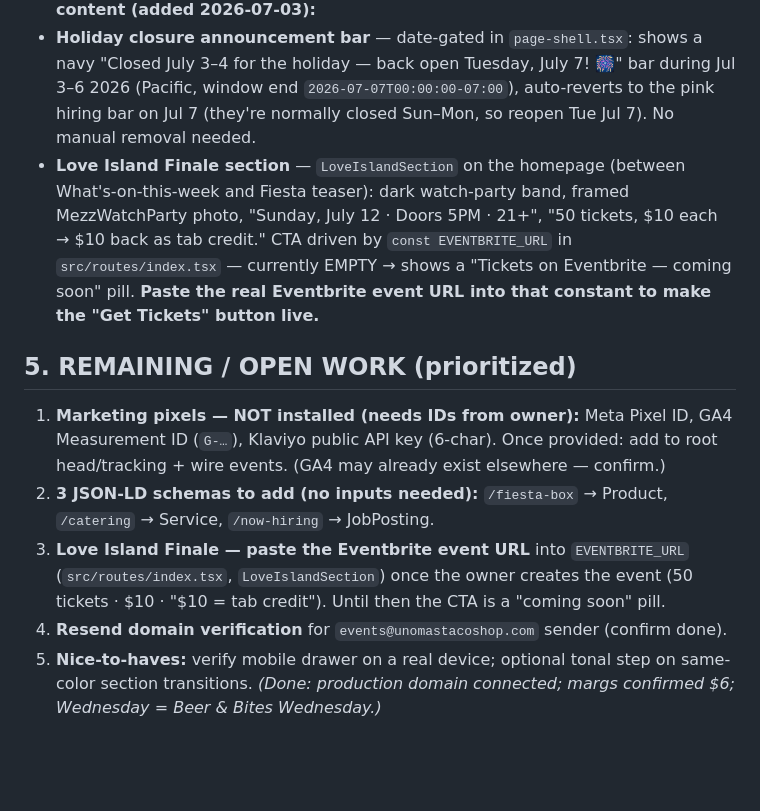
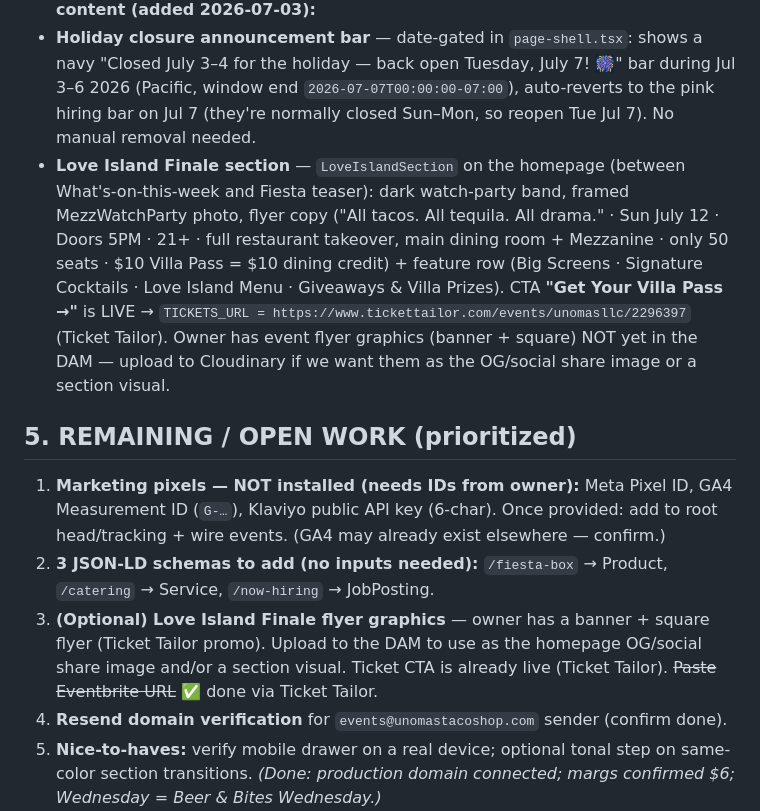
Before and after one commit to Ramsey-SL/uno-mas, a Markdown page: website/SITE-STATUS.md, the part around the change. Drawn GitHub-style; blank space fills up the shorter version.

Commit message:
SITE-STATUS: Love Island Finale tickets live (Ticket Tailor) + flyer copy
Co-Authored-By: Claude Opus 4.8 <noreply@anthropic.com>

```diff
--- a/website/SITE-STATUS.md
+++ b/website/SITE-STATUS.md
@@ -36,12 +36,12 @@ Pick-up doc for resuming the Uno Más marketing-site build (Lovable) in a new se
 **SEO:** unique titles/descriptions/canonical/OG/Twitter on every page; 100% image alt-text; robots.txt + sitemap.xml (13 urls) + llms.txt; favicon (agave on navy) + theme-color; JSON-LD on `/` (Restaurant + Menu + Event), `/mezzanine` (Place), `/private-events` (Service), `/about` (Restaurant).
 **Time-sensitive / event content (added 2026-07-03):**
 - **Holiday closure announcement bar** — date-gated in `page-shell.tsx`: shows a navy "Closed July 3–4 for the holiday — back open Tuesday, July 7! 🎆" bar during Jul 3–6 2026 (Pacific, window end `2026-07-07T00:00:00-07:00`), auto-reverts to the pink hiring bar on Jul 7 (they're normally closed Sun–Mon, so reopen Tue Jul 7). No manual removal needed.
-- **Love Island Finale section** — `LoveIslandSection` on the homepage (between What's-on-this-week and Fiesta teaser): dark watch-party band, framed MezzWatchParty photo, "Sunday, July 12 · Doors 5PM · 21+", "50 tickets, $10 each → $10 back as tab credit." CTA driven by `const EVENTBRITE_URL` in `src/routes/index.tsx` — currently EMPTY → shows a "Tickets on Eventbrite — coming soon" pill. **Paste the real Eventbrite event URL into that constant to make the "Get Tickets" button live.**
+- **Love Island Finale section** — `LoveIslandSection` on the homepage (between What's-on-this-week and Fiesta teaser): dark watch-party band, framed MezzWatchParty photo, flyer copy ("All tacos. All tequila. All drama." · Sun July 12 · Doors 5PM · 21+ · full restaurant takeover, main dining room + Mezzanine · only 50 seats · $10 Villa Pass = $10 dining credit) + feature row (Big Screens · Signature Cocktails · Love Island Menu · Giveaways & Villa Prizes). CTA **"Get Your Villa Pass →"** is LIVE → `TICKETS_URL = https://www.tickettailor.com/events/unomasllc/2296397` (Ticket Tailor). Owner has event flyer graphics (banner + square) NOT yet in the DAM — upload to Cloudinary if we want them as the OG/social share image or a section visual.
 
 ## 5. REMAINING / OPEN WORK (prioritized)
 1. **Marketing pixels — NOT installed (needs IDs from owner):** Meta Pixel ID, GA4 Measurement ID (`G-…`), Klaviyo public API key (6-char). Once provided: add to root head/tracking + wire events. (GA4 may already exist elsewhere — confirm.)
 2. **3 JSON-LD schemas to add (no inputs needed):** `/fiesta-box` → Product, `/catering` → Service, `/now-hiring` → JobPosting.
-3. **Love Island Finale — paste the Eventbrite event URL** into `EVENTBRITE_URL` (`src/routes/index.tsx`, `LoveIslandSection`) once the owner creates the event (50 tickets · $10 · "$10 = tab credit"). Until then the CTA is a "coming soon" pill.
+3. **(Optional) Love Island Finale flyer graphics** — owner has a banner + square flyer (Ticket Tailor promo). Upload to the DAM to use as the homepage OG/social share image and/or a section visual. Ticket CTA is already live (Ticket Tailor). ~~Paste Eventbrite URL~~ ✅ done via Ticket Tailor.
 4. **Resend domain verification** for `events@unomastacoshop.com` sender (confirm done).
 5. **Nice-to-haves:** verify mobile drawer on a real device; optional tonal step on same-color section transitions.
    _(Done: production domain connected; margs confirmed $6; Wednesday = Beer & Bites Wednesday.)_
```
